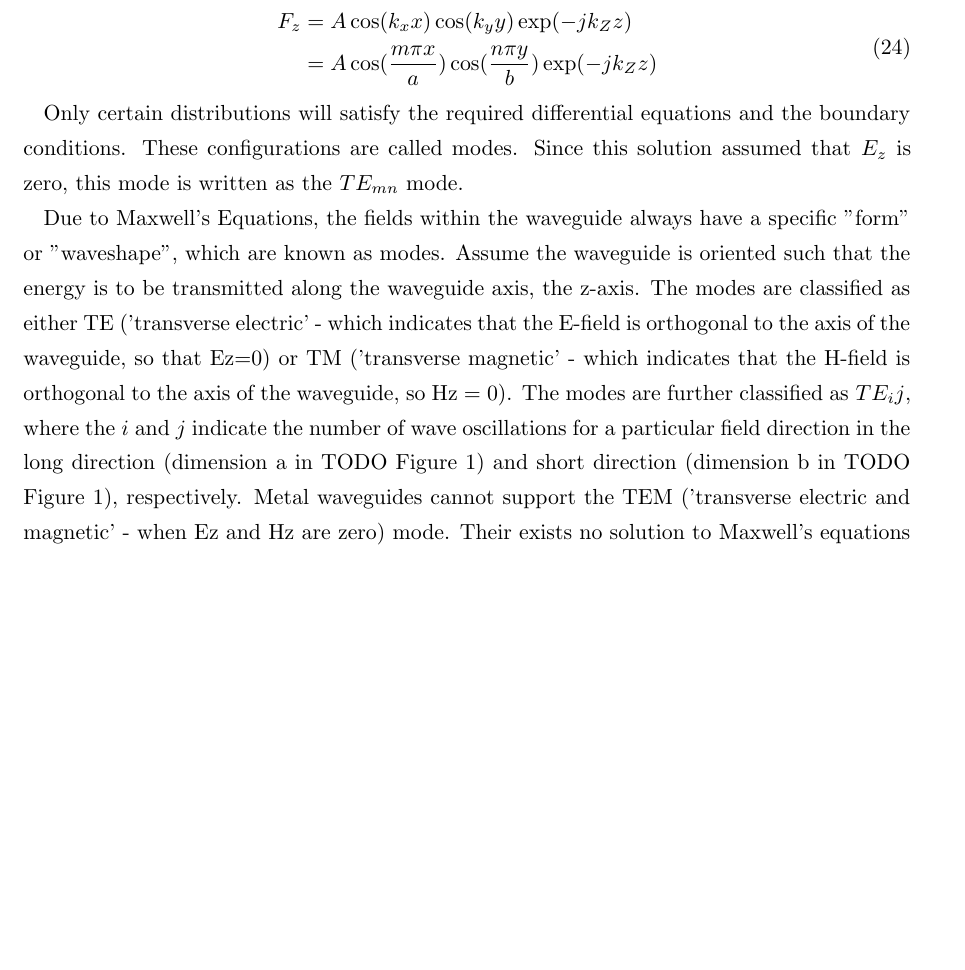
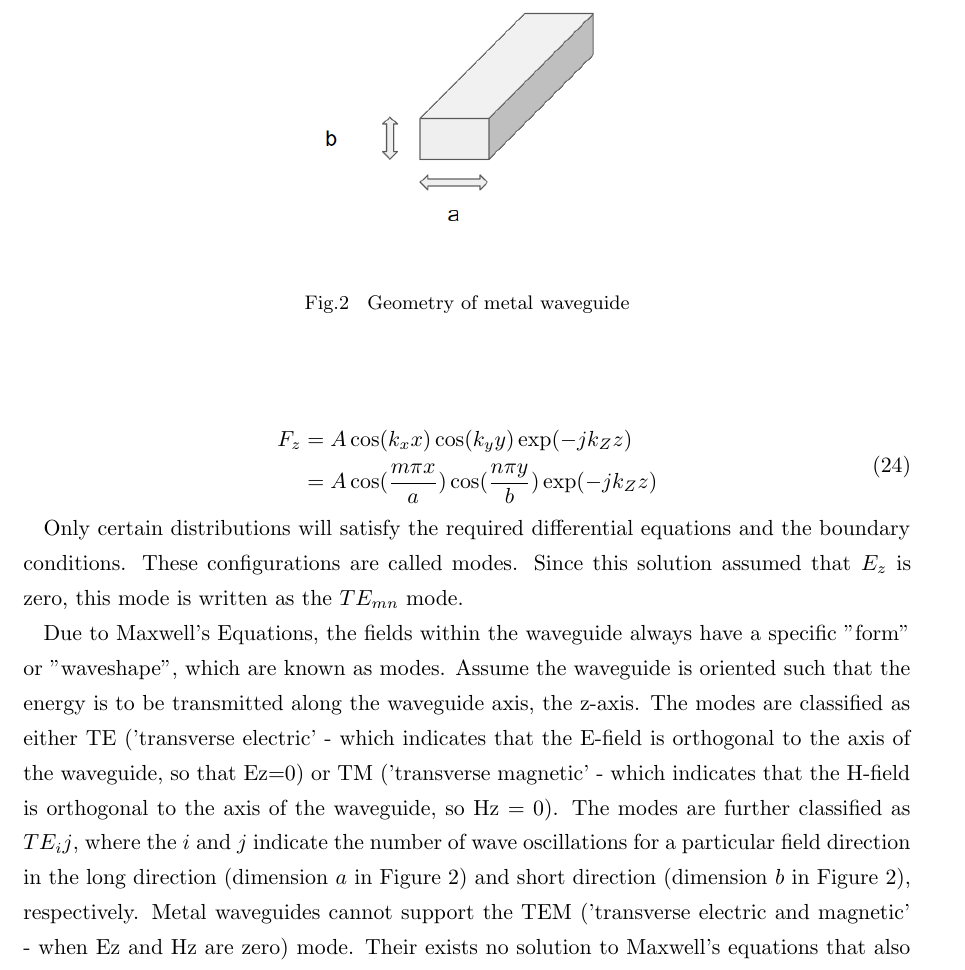
Before and after one commit to greenteabiscuit/lab-papers, a LaTeX thesis (english-ver/english-thesis.tex): part of page 5 of 18, cut at the place of the change, the shorter picture padded with empty space. Compiled offline with pLaTeX and dvipdfmx.

Commit message:
add geometry waveguide image

```diff
--- a/english-ver/english-thesis.tex
+++ b/english-ver/english-thesis.tex
@@ -265,12 +265,20 @@ The modes are classified as either TE
 or TM ('transverse magnetic' - which indicates that the H-field is orthogonal to the axis of the waveguide, so Hz = 0).
 The modes are further classified as $TE_ij$,
 where the $i$ and $j$ indicate the number of wave oscillations for a particular
-field direction in the long direction (dimension a in TODO Figure 1)
-and short direction (dimension b in TODO Figure 1), respectively.
+field direction in the long direction (dimension $a$ in Figure \ref{fig:metal_waveguide_geometry})
+and short direction (dimension $b$ in Figure \ref{fig:metal_waveguide_geometry}), respectively.
 Metal waveguides cannot support the TEM
 ('transverse electric and magnetic' - when Ez and Hz are zero) mode.
 Their exists no solution to Maxwell's equations
 that also satisfy the required boundary conditions for this mode to occur.
+
+\begin{figure}
+  \begin{center}
+    \includegraphics[clip, keepaspectratio, width=0.5\linewidth]{img/metal_waveguide_with_dims.png}
+    \caption{Geometry of metal waveguide}
+    \label{fig:metal_waveguide_geometry}
+  \end{center}
+\end{figure}
 
 TODO: add from here https://www.antenna-theory.com/tutorial/waveguides/waveguides3.php
 
```
Also changed, not shown: english-ver/img/metal_waveguide_with_dims.png (added).
